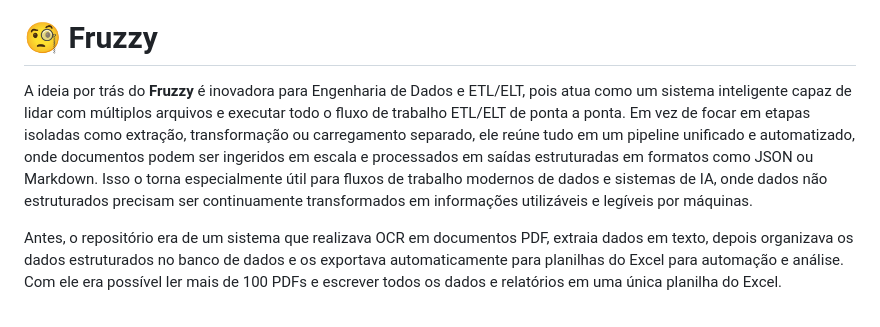
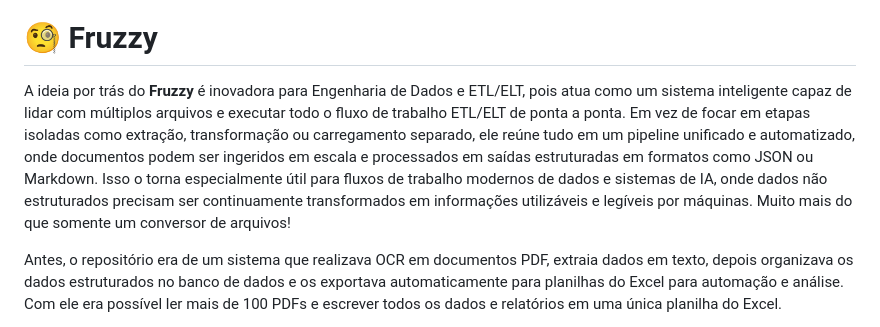
Before and after one commit to IsaacAlves7/Fruzzy, a Markdown page: README.md, the part around the change. GitHub-like rendering.

```diff
--- a/README.md
+++ b/README.md
@@ -1,7 +1,7 @@
 > Versículo chave: "Consagre ao Senhor tudo o que você faz, e os seus planos serão bem-sucedidos." - Provérbios 16:3
 
 # 🧐 Fruzzy
-A ideia por trás do **Fruzzy** é inovadora para Engenharia de Dados e ETL/ELT, pois atua como um sistema inteligente capaz de lidar com múltiplos arquivos e executar todo o fluxo de trabalho ETL/ELT de ponta a ponta. Em vez de focar em etapas isoladas como extração, transformação ou carregamento separado, ele reúne tudo em um pipeline unificado e automatizado, onde documentos podem ser ingeridos em escala e processados em saídas estruturadas em formatos como JSON ou Markdown. Isso o torna especialmente útil para fluxos de trabalho modernos de dados e sistemas de IA, onde dados não estruturados precisam ser continuamente transformados em informações utilizáveis e legíveis por máquinas.
+A ideia por trás do **Fruzzy** é inovadora para Engenharia de Dados e ETL/ELT, pois atua como um sistema inteligente capaz de lidar com múltiplos arquivos e executar todo o fluxo de trabalho ETL/ELT de ponta a ponta. Em vez de focar em etapas isoladas como extração, transformação ou carregamento separado, ele reúne tudo em um pipeline unificado e automatizado, onde documentos podem ser ingeridos em escala e processados em saídas estruturadas em formatos como JSON ou Markdown. Isso o torna especialmente útil para fluxos de trabalho modernos de dados e sistemas de IA, onde dados não estruturados precisam ser continuamente transformados em informações utilizáveis e legíveis por máquinas. Muito mais do que somente um conversor de arquivos!
 
 Antes, o repositório era de um sistema que realizava OCR em documentos PDF, extraia dados em texto, depois organizava os dados estruturados no banco de dados e os exportava automaticamente para planilhas do Excel para automação e análise. Com ele era possível ler mais de 100 PDFs e escrever todos os dados e relatórios em uma única planilha do Excel.
 
```
